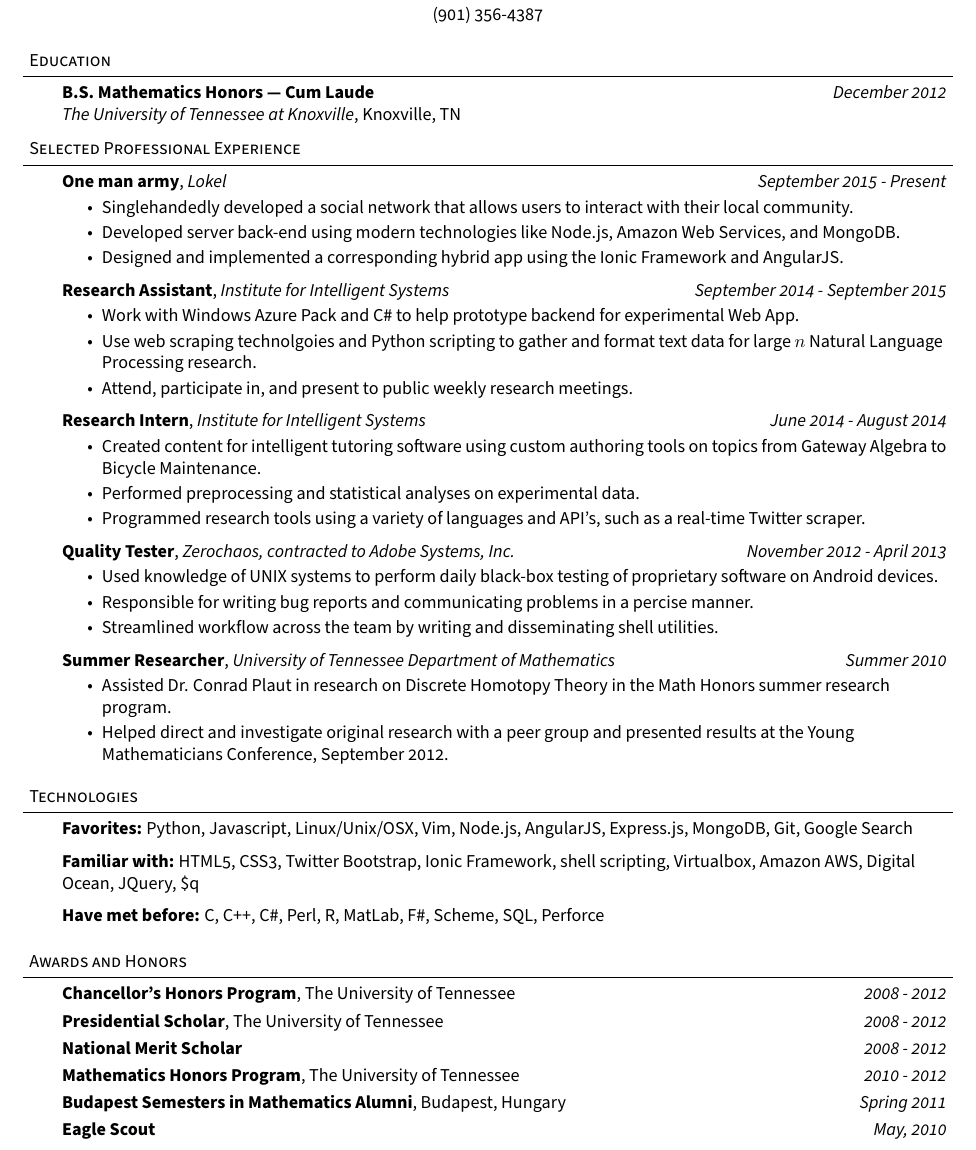
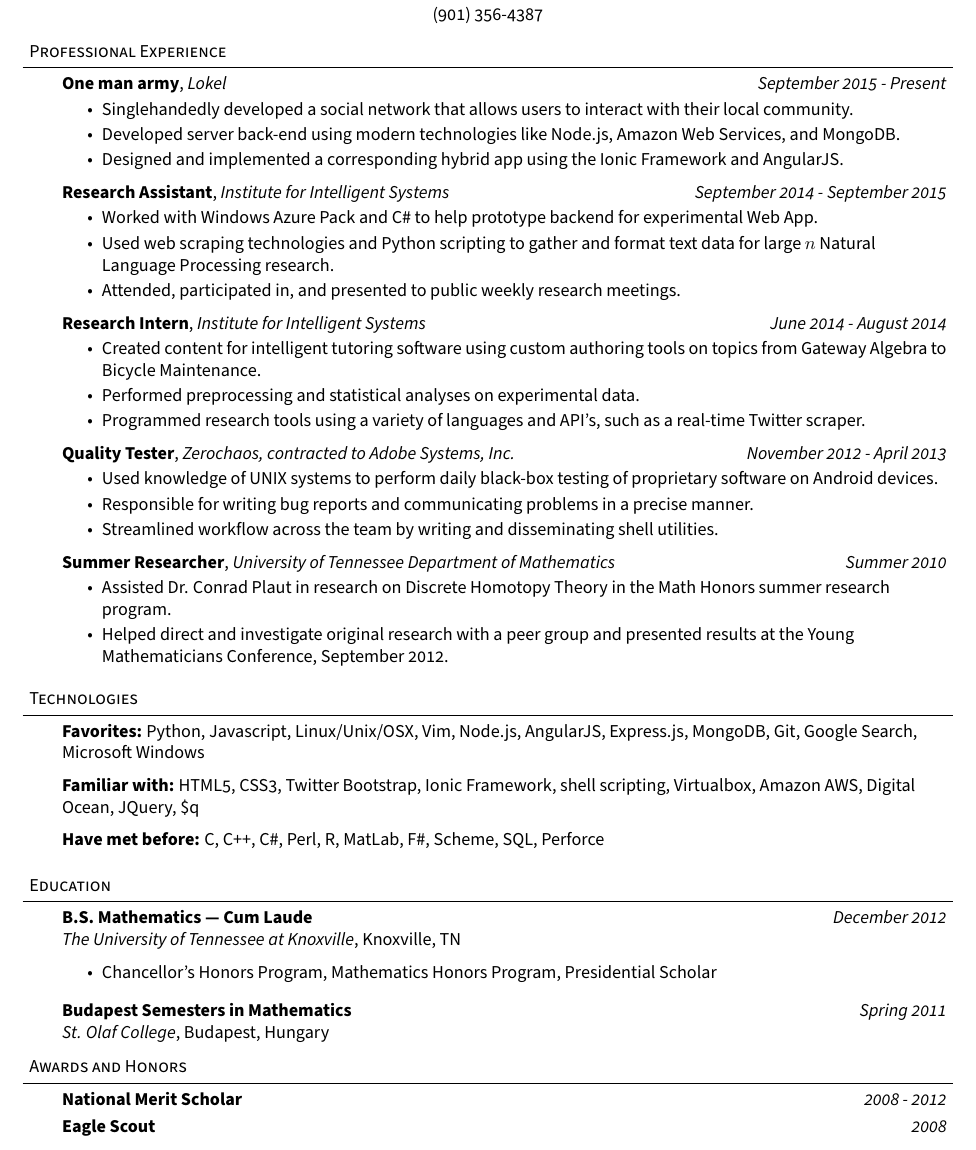
Before and after one commit to ccarlile/resume, a LaTeX CV (resume.tex): part of the page, cut so that both start at the same text. Compiled offline with pdfLaTeX.

Commit message:
Moved education to bottom

```diff
--- a/resume.tex
+++ b/resume.tex
@@ -1,4 +1,4 @@
-\documentclass[9pt]{article}
+\documentclass[10pt]{article}
 \usepackage{fullpage}
 \usepackage{amsmath}
 \usepackage{amssymb}
@@ -16,7 +16,7 @@
 
 \raggedright
 
-%\pagenumbering{arabic}
+\pagenumbering{gobble}
 
 \def\bull{\vrule height 0.8ex width .7ex depth -.1ex }
 % DEFINITIONS FOR RESUME
@@ -125,28 +125,13 @@ Chris Carlile
     %Web/UI developer position at Lokion.
 %\end{body}
 
-\smallskip
 
 
-%%%%%%%%%%%%%%%%%%%%%%%%%%%%%%%%%%%%%%%%%%%%%%%%%%%%%%%%%%%%%%%%%%%%%%%%%%%%%%%%
-% Education
-\header{Education}
-
-\begin{body}
-	\vspace{14pt}
-	\textbf{B.S. Mathematics Honors --- Cum Laude} \hfill \emph{December 2012} \\
-	\emph{The University of Tennessee at Knoxville}, Knoxville, TN\\
-\end{body}
-	\begin{comment}
-	\\
-	\textbf{Coursework includes:} Honors Introductory Physics (2 semesters), Modern Physics, Mathematical Physics, Data Structures, Computer Organization, Scientific Computing, Honors Analysis, Honors Algebra, Graph Theory, Partial Differential Equations, Probability \& Statistics, Number Theory, and Combinatorics.
-	\end{comment}
-\smallskip
 
 
 %%%%%%%%%%%%%%%%%%%%%%%%%%%%%%%%%%%%%%%%%%%%%%%%%%%%%%%%%%%%%%%%%%%%%%%%%%%%%%%%
 % Experience
-\header{Selected Professional Experience}
+\header{Professional Experience}
 
 \begin{body}
 	\vspace{14pt}
@@ -162,9 +147,9 @@ Chris Carlile
 	\textbf{Research Assistant}, \emph{Institute for Intelligent Systems} \hfill \emph{September 2014 - September 2015}\\
 	\vspace*{-4pt}
 	\begin{itemize} \itemsep -0pt  % reduce space between items
-		\item Work with Windows Azure Pack and C\# to help prototype backend for experimental Web App.
-		\item Use web scraping technolgoies and Python scripting to gather and format text data for large $n$ Natural Language Processing research.
-		\item Attend, participate in, and present to public weekly research meetings.
+		\item Worked with Windows Azure Pack and C\# to help prototype backend for experimental Web App.
+		\item Used web scraping technologies and Python scripting to gather and format text data for large $n$ Natural Language Processing research.
+		\item Attended, participated in, and presented to public weekly research meetings.
 	\end{itemize}
 
 	\textbf{Research Intern}, \emph{Institute for Intelligent Systems} \hfill \emph{June 2014 - August 2014}\\
@@ -193,7 +178,7 @@ Chris Carlile
 	\vspace*{-4pt}
 	\begin{itemize} \itemsep -0pt  % reduce space between items
 		\item Used knowledge of UNIX systems to perform daily black-box testing of proprietary software on Android devices.
-		\item Responsible for writing bug reports and communicating problems in a percise manner.
+		\item Responsible for writing bug reports and communicating problems in a precise manner.
 		\item Streamlined workflow across the team by writing and disseminating shell utilities.
 	\end{itemize}
 \begin{comment}
@@ -233,7 +218,7 @@ Chris Carlile
 
 \begin{body}
 	\vspace{14pt}
-	\textbf{Favorites:}{} Python, Javascript, Linux/Unix/OSX, Vim, Node.js, AngularJS, Express.js, MongoDB, Git, Google Search\\
+	\textbf{Favorites:}{} Python, Javascript, Linux/Unix/OSX, Vim, Node.js, AngularJS, Express.js, MongoDB, Git, Google Search, Microsoft Windows\\
 	\medskip
 	\textbf{Familiar with:}{} HTML5, CSS3, Twitter Bootstrap, Ionic Framework, shell scripting, Virtualbox, Amazon AWS,
     Digital Ocean, JQuery, \$q\\
@@ -251,22 +236,39 @@ Chris Carlile
 
 
 %%%%%%%%%%%%%%%%%%%%%%%%%%%%%%%%%%%%%%%%%%%%%%%%%%%%%%%%%%%%%%%%%%%%%%%%%%%%%%%%
+% Education
+\header{Education}
+
+\begin{body}
+	\vspace{14pt}
+	\textbf{B.S. Mathematics --- Cum Laude} \hfill \emph{December 2012} \\
+	\emph{The University of Tennessee at Knoxville}, Knoxville, TN\\
+    \begin{itemize}
+    \item Chancellor's Honors Program, Mathematics Honors Program, Presidential Scholar\\
+    \end{itemize}
+    \smallskip
+	\textbf{Budapest Semesters in Mathematics} \hfill \emph{Spring 2011} \\
+	\emph{St. Olaf College}, Budapest, Hungary\\
+\end{body}
+\smallskip
+
+%%%%%%%%%%%%%%%%%%%%%%%%%%%%%%%%%%%%%%%%%%%%%%%%%%%%%%%%%%%%%%%%%%%%%%%%%%%%%%%%
 % Awards and Honors
 \header{Awards and Honors}
 
 \begin{body}
 	\vspace{14pt}
-	\textbf{Chancellor's Honors Program}, The University of Tennessee \hfill{} \emph{2008 - 2012}\\
-	\smallskip
-	\textbf{Presidential Scholar}, The University of Tennessee \hfill{} \emph{2008 - 2012} \\
-	\smallskip
+	%\textbf{Chancellor's Honors Program}, The University of Tennessee \hfill{} \emph{2008 - 2012}\\
+	%\smallskip
+   % \textbf{Presidential Scholar}, The University of Tennessee \hfill{} \emph{2008 - 2012} \\
+   % \smallskip
 	\textbf{National Merit Scholar} \hfill{} \emph{2008 - 2012} \\
 	\smallskip
-	\textbf{Mathematics Honors Program}, The University of Tennessee \hfill{} \emph{2010 - 2012} \\
-	\smallskip
-	\textbf{Budapest Semesters in Mathematics Alumni}, Budapest, Hungary \hfill{} \emph{Spring 2011} \\
-	\smallskip
-	\textbf{Eagle Scout} \hfill{} \emph{May, 2010}
+   % \textbf{Mathematics Honors Program}, The University of Tennessee \hfill{} \emph{2010 - 2012} \\
+   % \smallskip
+   % \textbf{Budapest Semesters in Mathematics Alumni}, Budapest, Hungary \hfill{} \emph{Spring 2011} \\
+   % \smallskip
+	\textbf{Eagle Scout} \hfill{} \emph{2008}
 \end{body}
 
 \end{document}
```
